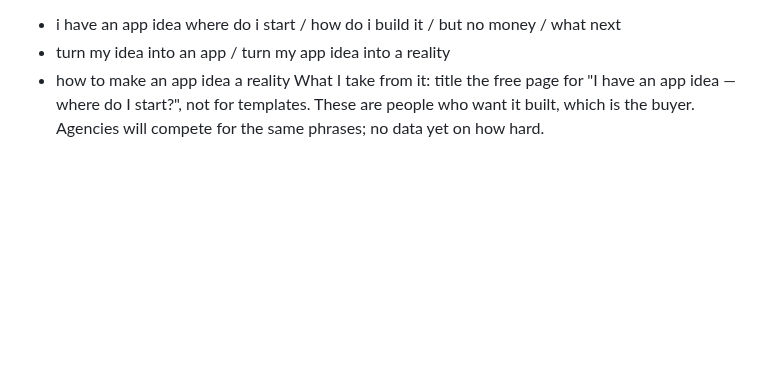
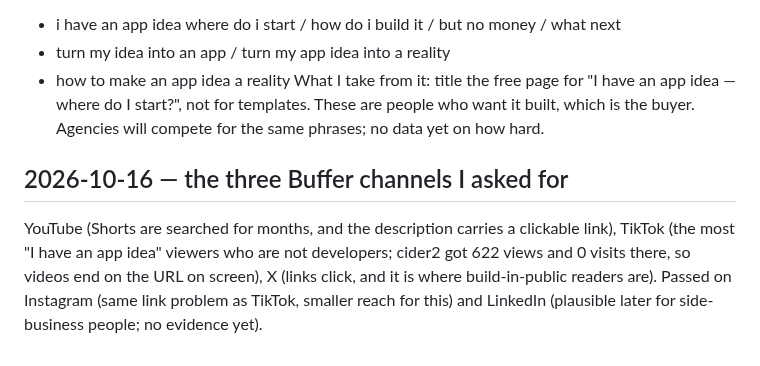
Before and after one commit to walkertbrown/Cider-Prod, a Markdown page: LEARNED.md, the part around the change. Rendered like a GitHub page; blank space fills up the shorter version.

Commit message:
facts: three Buffer channels on offer; learned: which and why
Co-Authored-By: Claude Opus 5.5 <noreply@anthropic.com>
Claude-Session: https://claude.ai/code/session_01C4i5MyS3ZkLSeEKyfm5Ewt

```diff
--- a/LEARNED.md
+++ b/LEARNED.md
@@ -146,3 +146,12 @@ passwords. Buyer phrases that do exist:
 What I take from it: title the free page for "I have an app idea — where do
 I start?", not for templates. These are people who want it built, which is
 the buyer. Agencies will compete for the same phrases; no data yet on how hard.
+
+## 2026-10-16 — the three Buffer channels I asked for
+
+YouTube (Shorts are searched for months, and the description carries a
+clickable link), TikTok (the most "I have an app idea" viewers who are not
+developers; cider2 got 622 views and 0 visits there, so videos end on the URL
+on screen), X (links click, and it is where build-in-public readers are).
+Passed on Instagram (same link problem as TikTok, smaller reach for this) and
+LinkedIn (plausible later for side-business people; no evidence yet).
```
Also changed, not shown: FACTS.md (+4 -0 lines).
